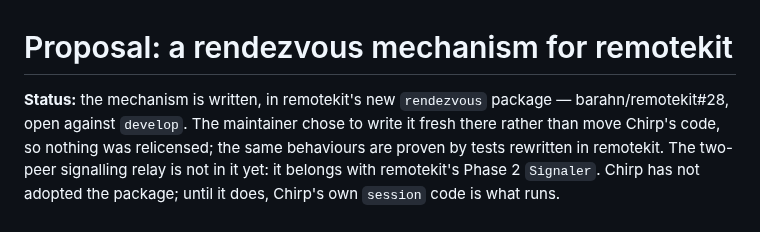
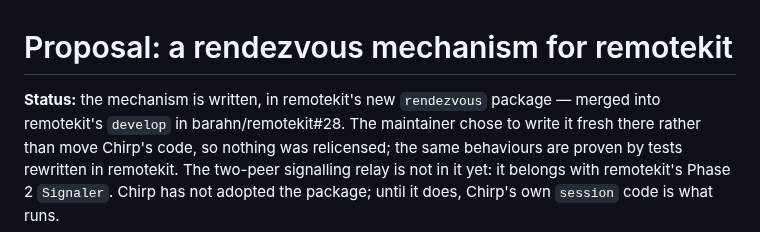
Before and after one commit to barahn/chirp, a Markdown page: docs/rendezvous-proposal.md, the part around the change. GitHub-like rendering.

Commit message:
docs(handoff): remotekit's rendezvous package and MPL-2.0 policy are merged
barahn/remotekit#24 (MPL-2.0 accepted, exact licence list) and #28 (the
rendezvous package) are merged into remotekit's develop. Checked together
before recording it -- each PR's CI ran without the other -- by building the
combined develop, running the rendezvous tests and the licence gate step
verbatim: all green.

Adopting the package in Chirp, section 8 item 2, can start.

Co-Authored-By: Claude Opus 5.5 <noreply@anthropic.com>
Claude-Session: https://claude.ai/code/session_01CAkyUByVv1z3JS2MqWjJQJ
Signed-off-by: Claude <noreply@anthropic.com>

```diff
--- a/docs/rendezvous-proposal.md
+++ b/docs/rendezvous-proposal.md
@@ -1,7 +1,7 @@
 # Proposal: a rendezvous mechanism for remotekit
 
 **Status:** the mechanism is written, in remotekit's new `rendezvous` package —
-barahn/remotekit#28, open against `develop`. The maintainer chose to write it
+merged into remotekit's `develop` in barahn/remotekit#28. The maintainer chose to write it
 fresh there rather than move Chirp's code, so nothing was relicensed; the same
 behaviours are proven by tests rewritten in remotekit. The two-peer signalling
 relay is not in it yet: it belongs with remotekit's Phase 2 `Signaler`. Chirp
```
